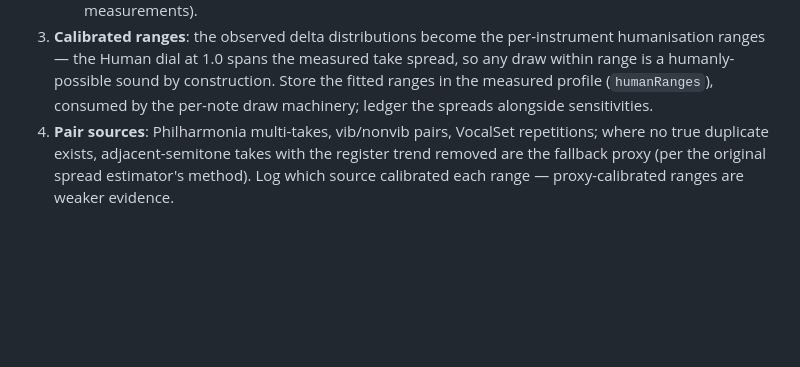
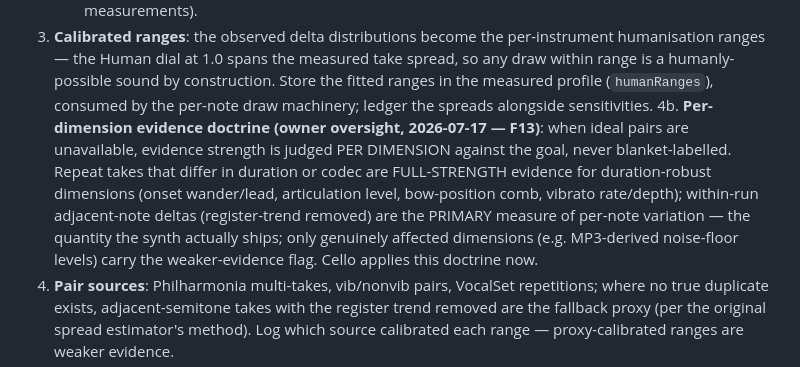
Before and after one commit to maracman/soundinator, a Markdown page: docs/SOUND_GENERATOR_2_PLAN.md, the part around the change. GitHub-like rendering; blank space fills up the shorter version.

Commit message:
F13 into ledger table; §2.5c.4b per-dimension evidence doctrine (owner oversight) — cello applies now

```diff
--- a/docs/SOUND_GENERATOR_2_PLAN.md
+++ b/docs/SOUND_GENERATOR_2_PLAN.md
@@ -486,6 +486,16 @@ stopping floor (§2.5). Additionally:
    sound by construction. Store the fitted ranges in the measured profile
    (`humanRanges`), consumed by the per-note draw machinery; ledger the
    spreads alongside sensitivities.
+4b. **Per-dimension evidence doctrine (owner oversight, 2026-07-17 —
+   F13)**: when ideal pairs are unavailable, evidence strength is judged
+   PER DIMENSION against the goal, never blanket-labelled. Repeat takes
+   that differ in duration or codec are FULL-STRENGTH evidence for
+   duration-robust dimensions (onset wander/lead, articulation level,
+   bow-position comb, vibrato rate/depth); within-run adjacent-note
+   deltas (register-trend removed) are the PRIMARY measure of per-note
+   variation — the quantity the synth actually ships; only genuinely
+   affected dimensions (e.g. MP3-derived noise-floor levels) carry the
+   weaker-evidence flag. Cello applies this doctrine now.
 4. **Pair sources**: Philharmonia multi-takes, vib/nonvib pairs, VocalSet
    repetitions; where no true duplicate exists, adjacent-semitone takes
    with the register trend removed are the fallback proxy (per the
```
Also changed, not shown: docs/sg2/AGENT_OPERATING_PROTOCOL.md (+1 -2 lines).
